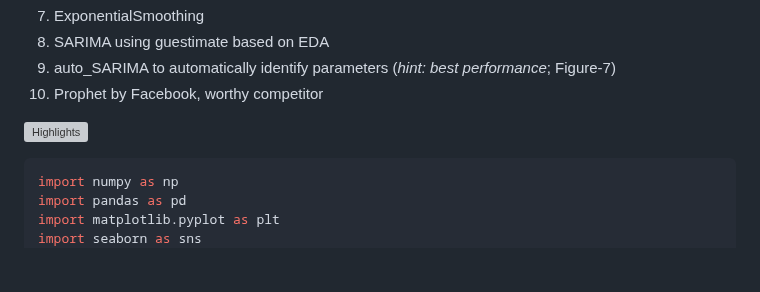
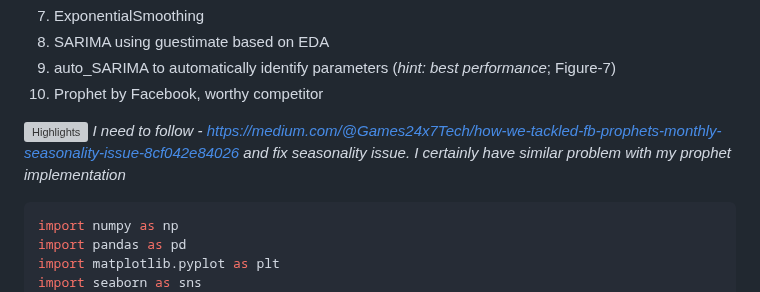
Before and after one commit to jasvinderahuja/Data_Analysis_Projects, a Markdown page: ElectricityDemandEstimation/Readme.md, the part around the change. Drawn GitHub-style; blank space fills up the shorter version; grey boxes are pictures that could not be loaded.

Commit message:
Raised Prophet hyperparameter issue
I need to do better in fixing the Prophet hyperparameter issue

````diff
--- a/ElectricityDemandEstimation/Readme.md
+++ b/ElectricityDemandEstimation/Readme.md
@@ -22,7 +22,7 @@ __How I see it is that__
 10. Prophet by Facebook, worthy competitor
 
 ![Highlights](pngs/DemandEstimation.png)
-
+_I need to follow - https://medium.com/@Games24x7Tech/how-we-tackled-fb-prophets-monthly-seasonality-issue-8cf042e84026 and fix seasonality issue. I certainly have similar problem with my prophet implementation_
 ```python
 import numpy as np
 import pandas as pd
````
